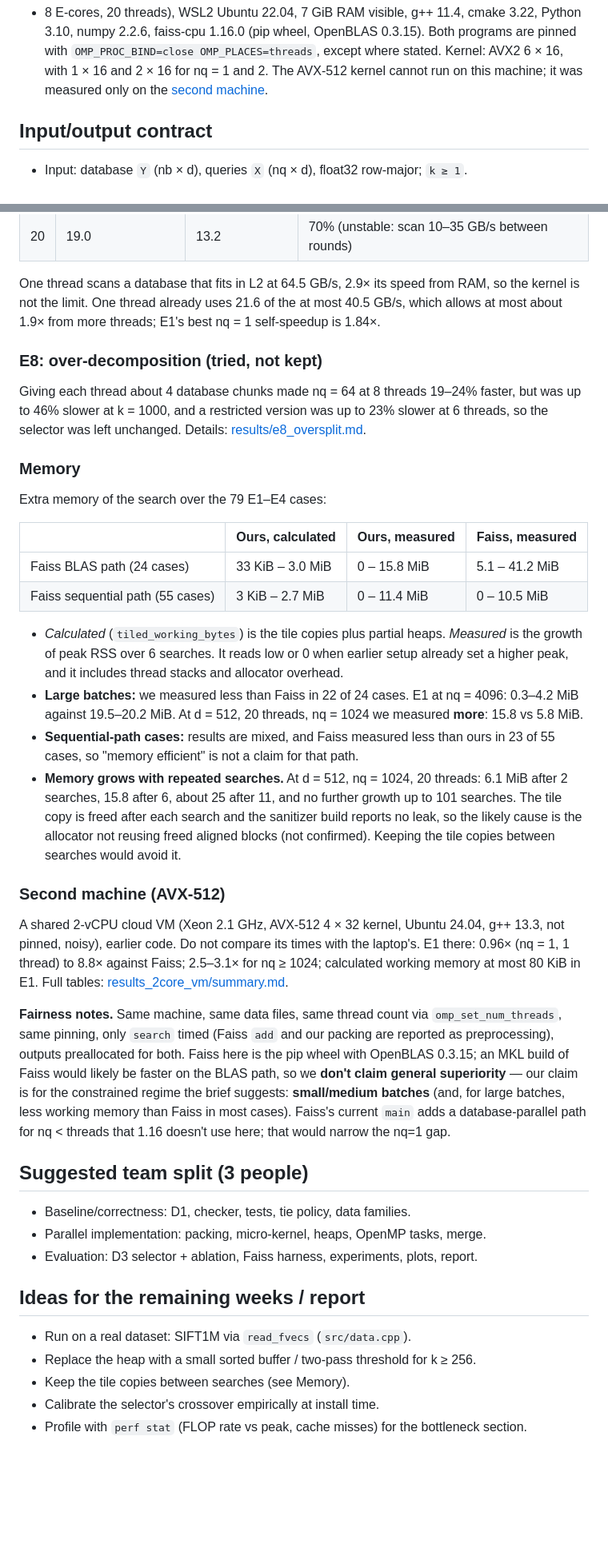
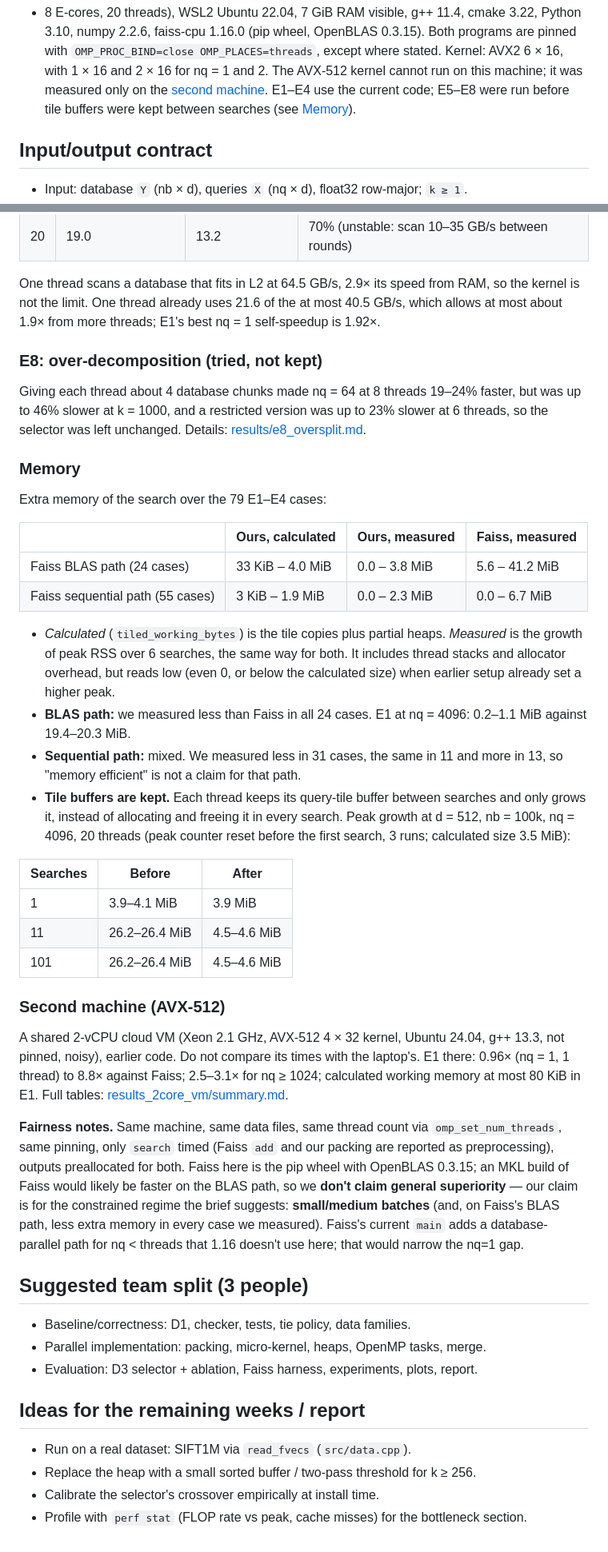
Before and after one commit to theoriginalrmg/knn17-exact-search, a Markdown page: README.md, 2 parts joined by grey strips. Shown at 80% size. GitHub-like rendering; blank space fills up the shorter version.

```diff
--- a/README.md
+++ b/README.md
@@ -39,6 +39,8 @@ Python 3.10, numpy 2.2.6, faiss-cpu 1.16.0 (pip wheel, OpenBLAS 0.3.15). Both pr
 pinned with `OMP_PROC_BIND=close OMP_PLACES=threads`, except where stated. Kernel: AVX2
 6 × 16, with 1 × 16 and 2 × 16 for nq = 1 and 2. The AVX-512 kernel cannot run on this
 machine; it was measured only on the [second machine](#second-machine-avx-512).
+E1–E4 use the current code; E5–E8 were run before tile buffers were kept between searches
+(see [Memory](#memory)).
 
 ## Input/output contract
 
@@ -207,7 +225,7 @@ a plain memory read of a same-sized array:
 
 One thread scans a database that fits in L2 at 64.5 GB/s, 2.9× its speed from RAM, so the
 kernel is not the limit. One thread already uses 21.6 of the at most 40.5 GB/s, which allows
-at most about 1.9× from more threads; E1's best nq = 1 self-speedup is 1.84×.
+at most about 1.9× from more threads; E1's best nq = 1 self-speedup is 1.92×.
 
 ### E8: over-decomposition (tried, not kept)
 
@@ -221,21 +239,26 @@ Extra memory of the search over the 79 E1–E4 cases:
 
 | | Ours, calculated | Ours, measured | Faiss, measured |
 |---|---|---|---|
-| Faiss BLAS path (24 cases) | 33 KiB – 3.0 MiB | 0 – 15.8 MiB | 5.1 – 41.2 MiB |
-| Faiss sequential path (55 cases) | 3 KiB – 2.7 MiB | 0 – 11.4 MiB | 0 – 10.5 MiB |
+| Faiss BLAS path (24 cases) | 33 KiB – 4.0 MiB | 0.0 – 3.8 MiB | 5.6 – 41.2 MiB |
+| Faiss sequential path (55 cases) | 3 KiB – 1.9 MiB | 0.0 – 2.3 MiB | 0.0 – 6.7 MiB |
 
 * *Calculated* (`tiled_working_bytes`) is the tile copies plus partial heaps. *Measured* is the
-  growth of peak RSS over 6 searches. It reads low or 0 when earlier setup already
-  set a higher peak, and it includes thread stacks and allocator overhead.
-* **Large batches:** we measured less than Faiss in 22 of 24 cases. E1 at nq = 4096: 0.3–4.2 MiB
-  against 19.5–20.2 MiB. At d = 512, 20 threads, nq = 1024 we measured **more**: 15.8 vs 5.8 MiB.
-* **Sequential-path cases:** results are mixed, and Faiss measured less than ours in
-  23 of 55 cases, so "memory efficient" is not a claim for that path.
-* **Memory grows with repeated searches.** At d = 512, nq = 1024, 20 threads: 6.1 MiB after
-  2 searches, 15.8 after 6, about 25 after 11, and no further growth up to 101 searches. The tile copy is
-  freed after each search and the sanitizer build reports no leak, so the likely cause is the
-  allocator not reusing freed aligned blocks (not confirmed). Keeping the tile copies
-  between searches would avoid it.
+  growth of peak RSS over 6 searches, the same way for both. It includes thread stacks and
+  allocator overhead, but reads low (even 0, or below the calculated size) when
+  earlier setup already set a higher peak.
+* **BLAS path:** we measured less than Faiss in all 24 cases. E1 at nq = 4096:
+  0.2–1.1 MiB against 19.4–20.3 MiB.
+* **Sequential path:** mixed. We measured less in 31 cases, the same in 11 and more in 13,
+  so "memory efficient" is not a claim for that path.
+* **Tile buffers are kept.** Each thread keeps its query-tile buffer between searches and only
+  grows it, instead of allocating and freeing it in every search. Peak growth at d = 512,
+  nb = 100k, nq = 4096, 20 threads (peak counter reset before the first search, 3 runs; calculated size 3.5 MiB):
+
+| Searches | Before | After |
+|---|---|---|
+| 1 | 3.9–4.1 MiB | 3.9 MiB |
+| 11 | 26.2–26.4 MiB | 4.5–4.6 MiB |
+| 101 | 26.2–26.4 MiB | 4.5–4.6 MiB |
 
 ### Second machine (AVX-512)
 
@@ -250,7 +273,7 @@ our packing are reported as preprocessing), outputs preallocated for both.
 Faiss here is the pip wheel with OpenBLAS 0.3.15; an MKL build of Faiss would
 likely be faster on the BLAS path, so we **don't claim general superiority** —
 our claim is for the constrained regime the brief suggests: **small/medium
-batches** (and, for large batches, less working memory than Faiss in most cases). Faiss's current `main` adds a
+batches** (and, on Faiss's BLAS path, less extra memory in every case we measured). Faiss's current `main` adds a
 database-parallel path for nq < threads that 1.16 doesn't use here; that would
 narrow the nq=1 gap.
 
@@ -262,6 +285,5 @@ narrow the nq=1 gap.
 ## Ideas for the remaining weeks / report
 * Run on a real dataset: SIFT1M via `read_fvecs` (`src/data.cpp`).
 * Replace the heap with a small sorted buffer / two-pass threshold for k ≥ 256.
-* Keep the tile copies between searches (see Memory).
 * Calibrate the selector's crossover empirically at install time.
 * Profile with `perf stat` (FLOP rate vs peak, cache misses) for the bottleneck section.
```
Also changed, not shown: other parts of README.md (+44 -28 lines), results/summary.md (+131 -131 lines), results/fig_e1_latency.png, results/fig_e1_scaling.png, 6 other files.
